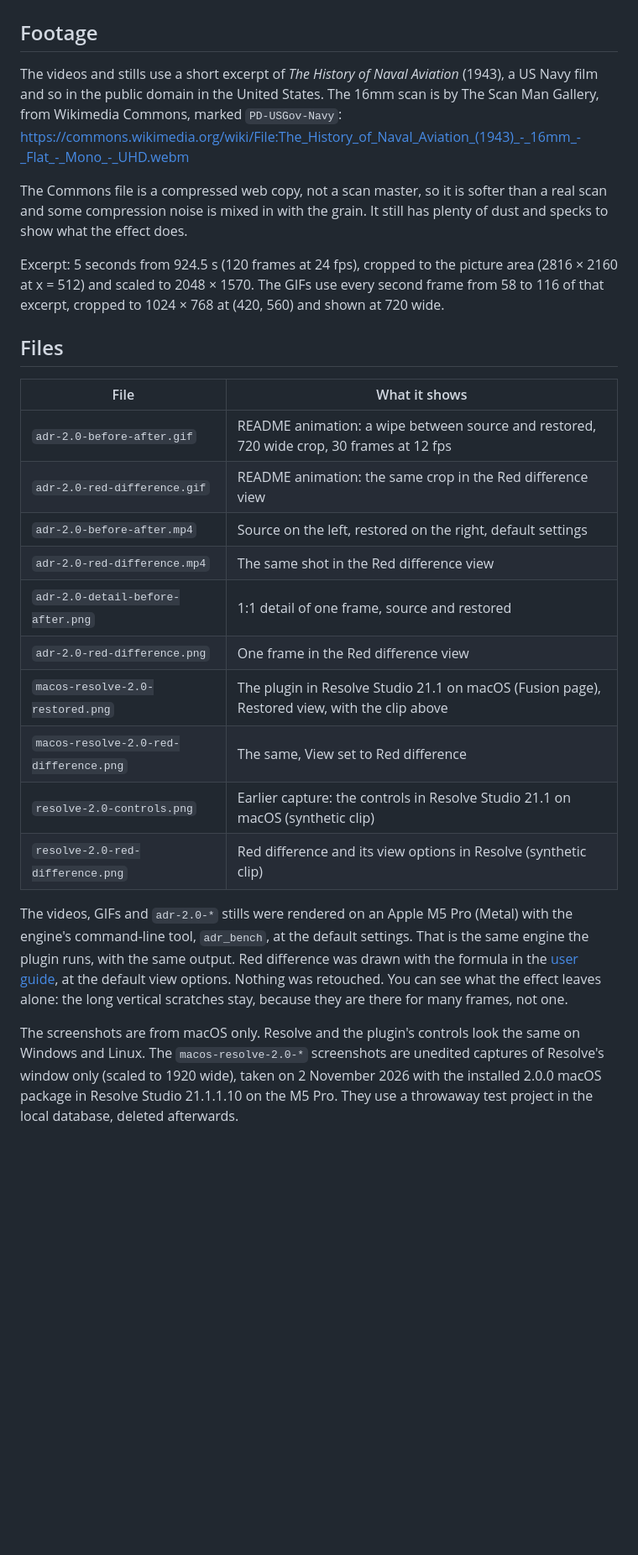
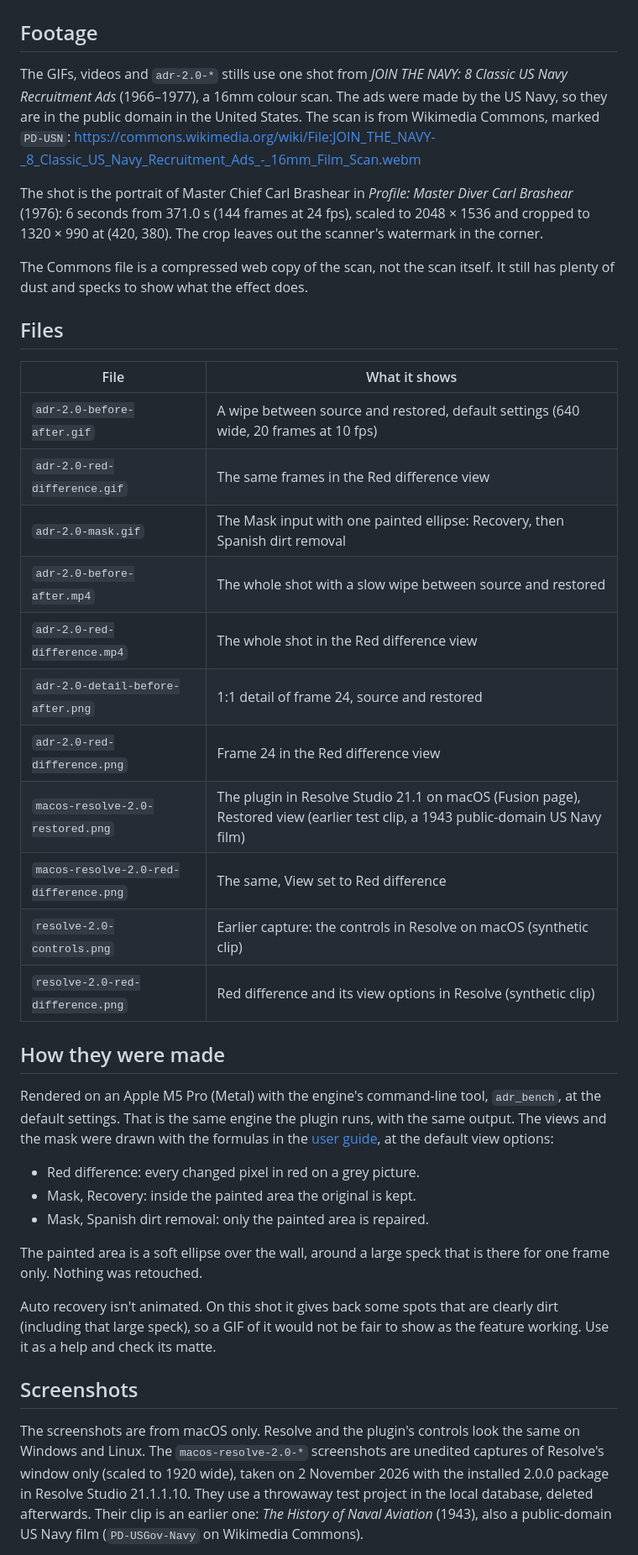
Before and after one commit to fabiocolor/Advanced-Dirt-Removal, a Markdown page: assets/documentation/README.md, the part around one of its changes. Shown at 84% size. Drawn GitHub-style; blank space fills up the shorter version.

Commit message:
README media: colour footage, and a GIF of the Mask input
New footage for the GIFs, videos and stills: a portrait shot from US Navy
recruitment films (1966-1977), a public-domain 16mm colour scan (PD-USN on
Wikimedia Commons), cropped to leave out the scanner's watermark.

- Before/after wipe and Red difference GIFs redone with this shot.
- New GIF of the Mask input: one painted area, shown with Recovery and then
  Spanish dirt removal.
- Videos and stills redone from the same shot.

Auto recovery isn't animated: on this shot it gives back some spots that
are clearly dirt, and the README now says so.

Co-Authored-By: Claude Opus 5.5 <noreply@anthropic.com>

```diff
--- a/assets/documentation/README.md
+++ b/assets/documentation/README.md
@@ -2,47 +2,62 @@
 
 ## Footage
 
-The videos and stills use a short excerpt of *The History of Naval Aviation*
-(1943), a US Navy film and so in the public domain in the United States. The
-16mm scan is by The Scan Man Gallery, from Wikimedia Commons, marked
-`PD-USGov-Navy`:
-https://commons.wikimedia.org/wiki/File:The_History_of_Naval_Aviation_(1943)_-_16mm_-_Flat_-_Mono_-_UHD.webm
+The GIFs, videos and `adr-2.0-*` stills use one shot from *JOIN THE NAVY: 8
+Classic US Navy Recruitment Ads* (1966–1977), a 16mm colour scan. The ads were
+made by the US Navy, so they are in the public domain in the United States.
+The scan is from Wikimedia Commons, marked `PD-USN`:
+https://commons.wikimedia.org/wiki/File:JOIN_THE_NAVY-_8_Classic_US_Navy_Recruitment_Ads_-_16mm_Film_Scan.webm
 
-The Commons file is a compressed web copy, not a scan master, so it is softer
-than a real scan and some compression noise is mixed in with the grain. It
-still has plenty of dust and specks to show what the effect does.
+The shot is the portrait of Master Chief Carl Brashear in *Profile: Master
+Diver Carl Brashear* (1976): 6 seconds from 371.0 s (144 frames at 24 fps),
+scaled to 2048 × 1536 and cropped to 1320 × 990 at (420, 380). The crop leaves
+out the scanner's watermark in the corner.
 
-Excerpt: 5 seconds from 924.5 s (120 frames at 24 fps), cropped to the
-picture area (2816 × 2160 at x = 512) and scaled to 2048 × 1570. The GIFs use
-every second frame from 58 to 116 of that excerpt, cropped to 1024 × 768 at
-(420, 560) and shown at 720 wide.
+The Commons file is a compressed web copy of the scan, not the scan itself.
+It still has plenty of dust and specks to show what the effect does.
 
 ## Files
 
 | File | What it shows |
 | --- | --- |
-| `adr-2.0-before-after.gif` | README animation: a wipe between source and restored, 720 wide crop, 30 frames at 12 fps |
-| `adr-2.0-red-difference.gif` | README animation: the same crop in the Red difference view |
-| `adr-2.0-before-after.mp4` | Source on the left, restored on the right, default settings |
-| `adr-2.0-red-difference.mp4` | The same shot in the Red difference view |
-| `adr-2.0-detail-before-after.png` | 1:1 detail of one frame, source and restored |
-| `adr-2.0-red-difference.png` | One frame in the Red difference view |
-| `macos-resolve-2.0-restored.png` | The plugin in Resolve Studio 21.1 on macOS (Fusion page), Restored view, with the clip above |
+| `adr-2.0-before-after.gif` | A wipe between source and restored, default settings (640 wide, 20 frames at 10 fps) |
+| `adr-2.0-red-difference.gif` | The same frames in the Red difference view |
+| `adr-2.0-mask.gif` | The Mask input with one painted ellipse: Recovery, then Spanish dirt removal |
+| `adr-2.0-before-after.mp4` | The whole shot with a slow wipe between source and restored |
+| `adr-2.0-red-difference.mp4` | The whole shot in the Red difference view |
+| `adr-2.0-detail-before-after.png` | 1:1 detail of frame 24, source and restored |
+| `adr-2.0-red-difference.png` | Frame 24 in the Red difference view |
+| `macos-resolve-2.0-restored.png` | The plugin in Resolve Studio 21.1 on macOS (Fusion page), Restored view (earlier test clip, a 1943 public-domain US Navy film) |
 | `macos-resolve-2.0-red-difference.png` | The same, View set to Red difference |
-| `resolve-2.0-controls.png` | Earlier capture: the controls in Resolve Studio 21.1 on macOS (synthetic clip) |
+| `resolve-2.0-controls.png` | Earlier capture: the controls in Resolve on macOS (synthetic clip) |
 | `resolve-2.0-red-difference.png` | Red difference and its view options in Resolve (synthetic clip) |
 
-The videos, GIFs and `adr-2.0-*` stills were rendered on an Apple M5 Pro (Metal)
-with the engine's command-line tool, `adr_bench`, at the default settings.
-That is the same engine the plugin runs, with the same output. Red difference
-was drawn with the formula in the [user guide](../../docs/USER_GUIDE.md#views),
-at the default view options. Nothing was retouched. You can see what the
-effect leaves alone: the long vertical scratches stay, because they are there
-for many frames, not one.
+## How they were made
+
+Rendered on an Apple M5 Pro (Metal) with the engine's command-line tool,
+`adr_bench`, at the default settings. That is the same engine the plugin runs,
+with the same output. The views and the mask were drawn with the formulas in
+the [user guide](../../docs/USER_GUIDE.md#how-the-result-is-built), at the
+default view options:
+
+- Red difference: every changed pixel in red on a grey picture.
+- Mask, Recovery: inside the painted area the original is kept.
+- Mask, Spanish dirt removal: only the painted area is repaired.
+
+The painted area is a soft ellipse over the wall, around a large speck that is
+there for one frame only. Nothing was retouched.
+
+Auto recovery isn't animated. On this shot it gives back some spots that are
+clearly dirt (including that large speck), so a GIF of it would not be fair to
+show as the feature working. Use it as a help and check its matte.
+
+## Screenshots
 
 The screenshots are from macOS only. Resolve and the plugin's controls look
 the same on Windows and Linux. The `macos-resolve-2.0-*` screenshots are
-unedited captures of Resolve's window only (scaled to 1920 wide), taken on 2 November 2026 with the installed
-2.0.0 macOS package in Resolve Studio 21.1.1.10 on the M5 Pro. They use a
-throwaway test project in the local database, deleted afterwards.
+unedited captures of Resolve's window only (scaled to 1920 wide), taken on
+2 November 2026 with the installed 2.0.0 package in Resolve Studio 21.1.1.10.
+They use a throwaway test project in the local database, deleted afterwards.
+Their clip is an earlier one: *The History of Naval Aviation* (1943), also a
+public-domain US Navy film (`PD-USGov-Navy` on Wikimedia Commons).
 
```
Also changed, not shown: other parts of assets/documentation/README.md (+2 -4 lines), GOAL.md (+4 -3 lines), README.md (+18 -9 lines), assets/documentation/adr-2.0-detail-before-after.png, assets/documentation/adr-2.0-red-difference.png, 5 other files.
